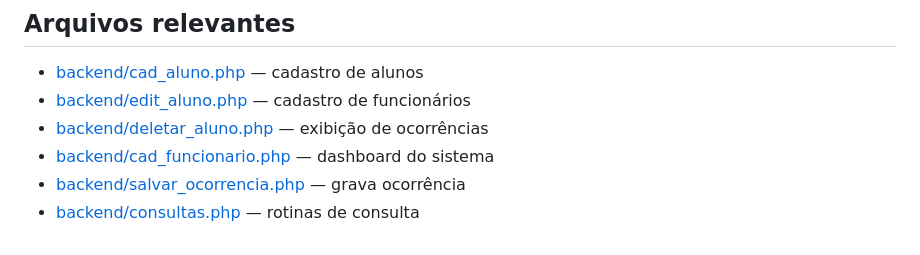
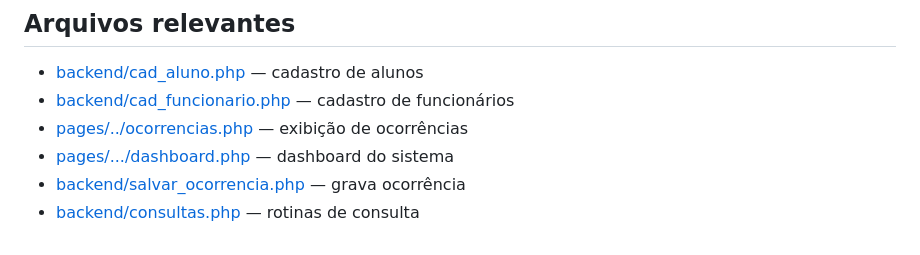
Before and after one commit to leonardosilvadev1/Sistema-de-Registro-e-Monitoramento-de-Ocorrencias-Disciplinares, a Markdown page: README.md, the part around the change. GitHub-like rendering.

```diff
--- a/README.md
+++ b/README.md
@@ -67,8 +67,8 @@ Um sistema web simples para registrar, gerenciar e monitorar ocorrências discip
 ## Arquivos relevantes
 
 - [backend/cad_aluno.php](backend/cad_aluno.php) — cadastro de alunos
-- [backend/edit_aluno.php](backend/cad_funcionario.php) — cadastro de funcionários
-- [backend/deletar_aluno.php](pages/.../ocorrencias.php) — exibição de ocorrências
-- [backend/cad_funcionario.php](pages/.../dashboard.php) — dashboard do sistema
+- [backend/cad_funcionario.php](backend/cad_funcionario.php) — cadastro de funcionários
+- [pages/../ocorrencias.php](pages/.../ocorrencias.php) — exibição de ocorrências
+- [pages/.../dashboard.php](pages/.../dashboard.php) — dashboard do sistema
 - [backend/salvar_ocorrencia.php](backend/salvar_ocorrencia.php) — grava ocorrência
 - [backend/consultas.php](backend/consultas.php) — rotinas de consulta
```
